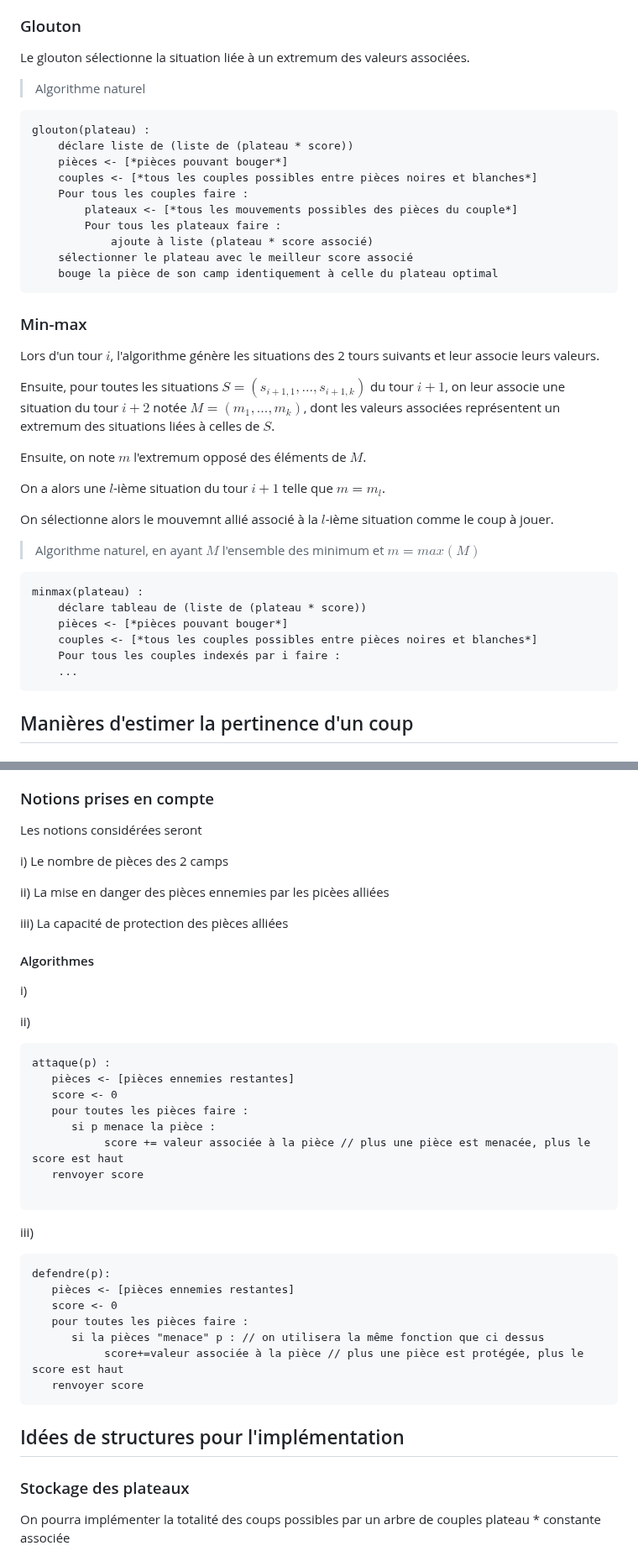
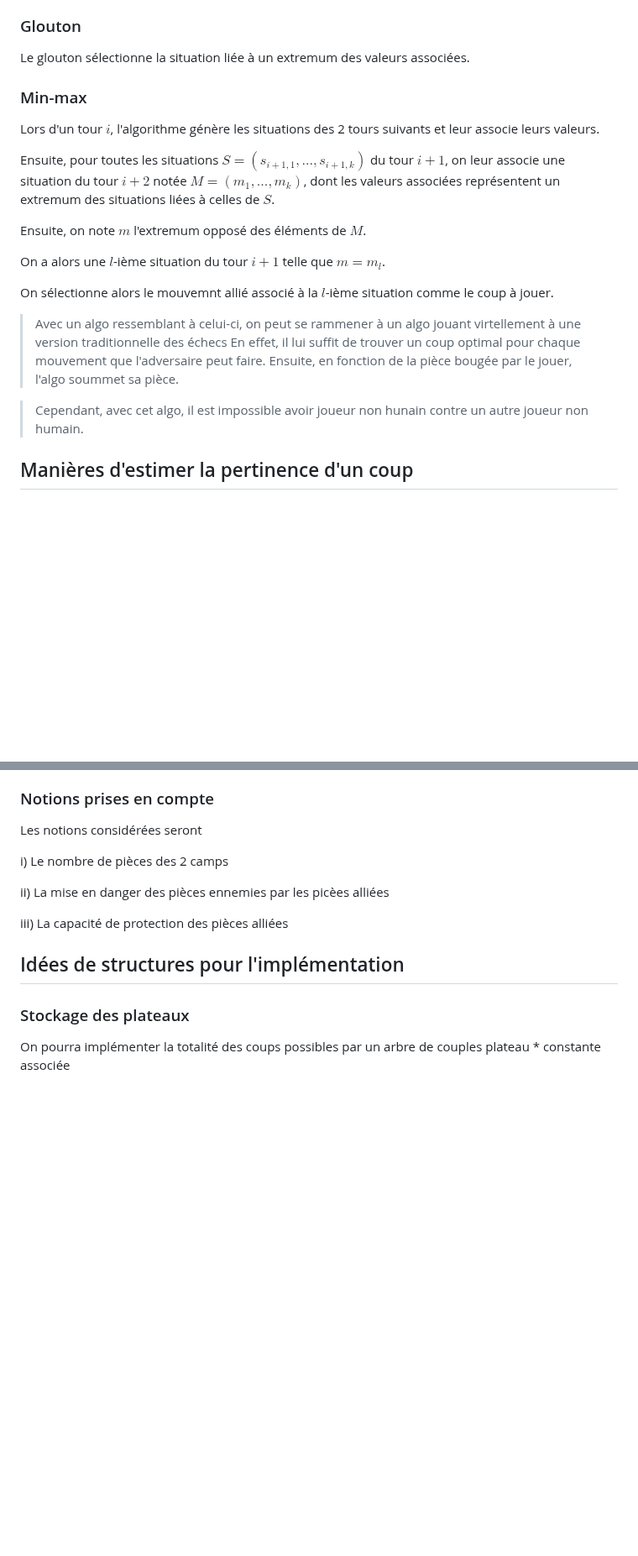
Before and after one commit to Dovalek/TIPE, a Markdown page: README.md, 2 parts joined by grey strips. Shown at 84% size. Rendered like a GitHub page; blank space fills up the shorter version.

````diff
--- a/README.md
+++ b/README.md
@@ -185,21 +185,6 @@ La conception des valeurs associées sera précisée dans plus bas.
 
 Le glouton sélectionne la situation liée à un extremum des valeurs associées.
 
-> Algorithme naturel
-
-```
-glouton(plateau) :
-    déclare liste de (liste de (plateau * score))
-    pièces <- [*pièces pouvant bouger*]
-    couples <- [*tous les couples possibles entre pièces noires et blanches*]
-    Pour tous les couples faire :
-        plateaux <- [*tous les mouvements possibles des pièces du couple*]
-        Pour tous les plateaux faire :
-            ajoute à liste (plateau * score associé)
-    sélectionner le plateau avec le meilleur score associé
-    bouge la pièce de son camp identiquement à celle du plateau optimal
-```
-
 ### Min-max
 
 Lors d'un tour $i$, l'algorithme génère les situations des 2 tours suivants et leur associe leurs valeurs.
@@ -212,16 +197,11 @@ On a alors une $l$-ième situation du tour $i+1$ telle que $m=m_l$.
 
 On sélectionne alors le mouvemnt allié associé à la $l$-ième situation comme le coup à jouer.
 
-> Algorithme naturel, en ayant $M$ l'ensemble des minimum et $m=max(M)$
+> Avec un algo ressemblant à celui-ci, on peut se rammener à un algo jouant virtellement à une version traditionnelle des échecs
+> En effet, il lui suffit de trouver un coup optimal pour chaque mouvement que l'adversaire peut faire.
+> Ensuite, en fonction de la pièce bougée par le jouer, l'algo soummet sa pièce.
 
-```
-minmax(plateau) :
-    déclare tableau de (liste de (plateau * score))
-    pièces <- [*pièces pouvant bouger*]
-    couples <- [*tous les couples possibles entre pièces noires et blanches*]
-    Pour tous les couples indexés par i faire :
-    ...
-```
+> Cependant, avec cet algo, il est impossible avoir joueur non hunain contre un autre joueur non humain.
 
 ## Manières d'estimer la pertinence d'un coup
 
@@ -240,34 +220,6 @@ i) Le nombre de pièces des 2 camps
 ii) La mise en danger des pièces ennemies par les picèes alliées
 
 iii) La capacité de protection des pièces alliées
-
-#### Algorithmes
-
-i)
-
-ii)
-```
-attaque(p) :
-   pièces <- [pièces ennemies restantes]
-   score <- 0
-   pour toutes les pièces faire :
-      si p menace la pièce :
-           score += valeur associée à la pièce // plus une pièce est menacée, plus le score est haut
-   renvoyer score
-
-```
-
-iii)
-```
-defendre(p):
-   pièces <- [pièces ennemies restantes]
-   score <- 0
-   pour toutes les pièces faire :
-      si la pièces "menace" p : // on utilisera la même fonction que ci dessus
-           score+=valeur associée à la pièce // plus une pièce est protégée, plus le score est haut
-   renvoyer score
-```
-
 
 ## Idées de structures pour l'implémentation
 
````
